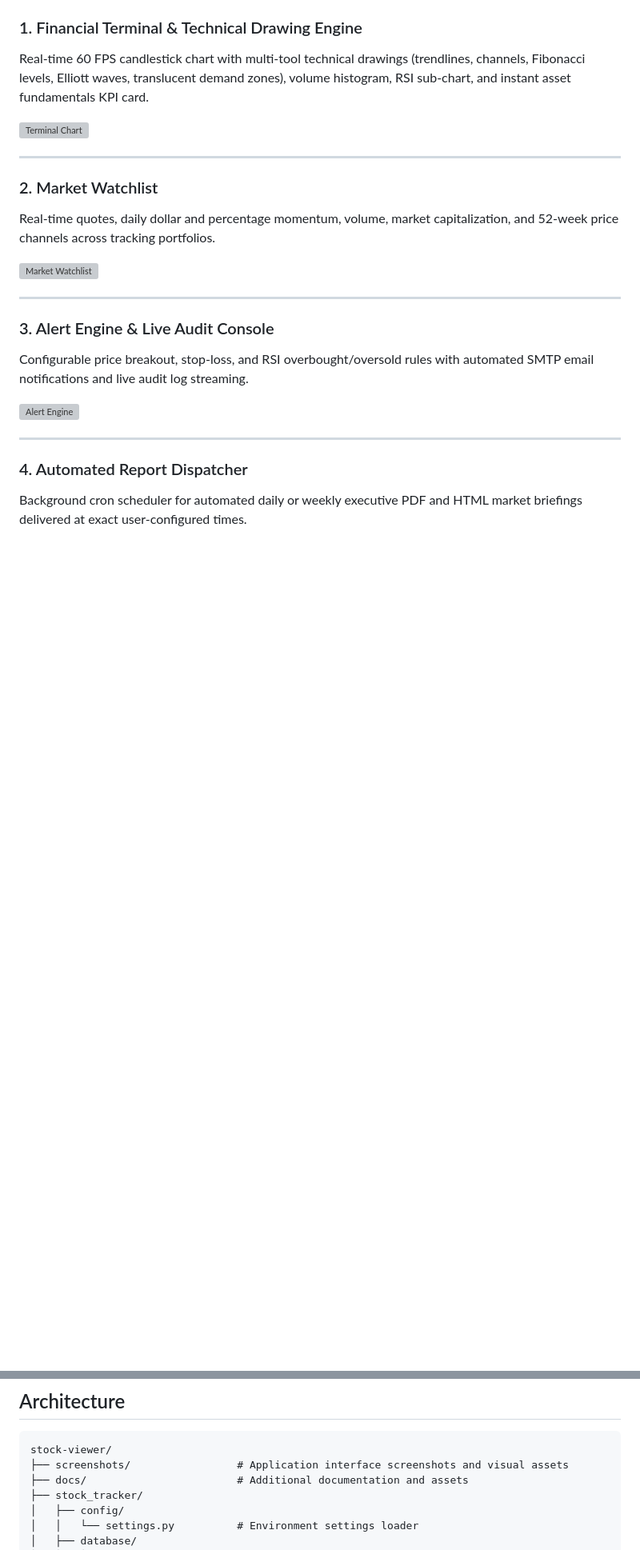
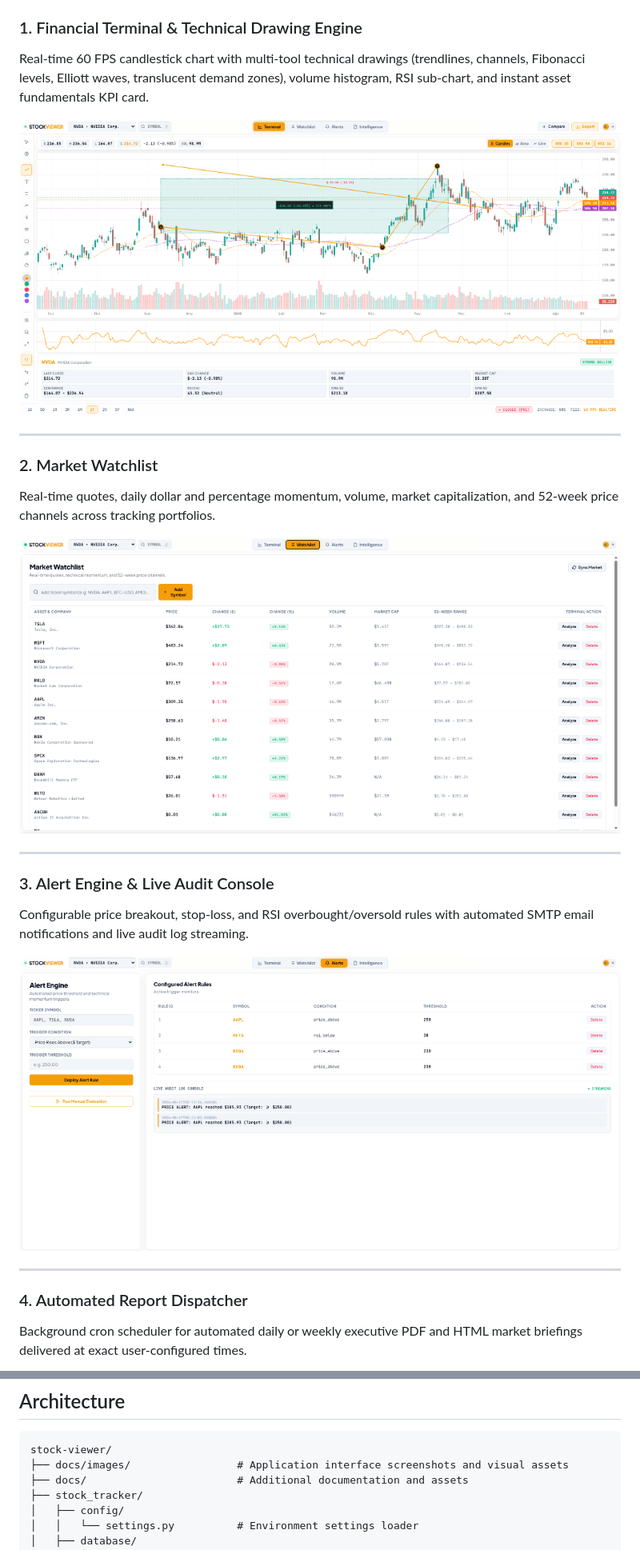
Before and after one commit to AslanRunner/stock-viewer, a Markdown page: README.md, 2 parts joined by grey strips. Shown at 80% size. GitHub-like rendering; blank space fills up the shorter version; grey boxes are pictures that could not be loaded.

````diff
--- a/README.md
+++ b/README.md
@@ -36,21 +36,21 @@ Visual previews of each module are stored in the `docs/` directory for visual re
 ### 1. Financial Terminal & Technical Drawing Engine
 Real-time 60 FPS candlestick chart with multi-tool technical drawings (trendlines, channels, Fibonacci levels, Elliott waves, translucent demand zones), volume histogram, RSI sub-chart, and instant asset fundamentals KPI card.
 
-![Terminal Chart](screenshots/terminal_chart.png)
+![Terminal Chart](docs/images/terminal_chart.png)
 
 ---
 
 ### 2. Market Watchlist
 Real-time quotes, daily dollar and percentage momentum, volume, market capitalization, and 52-week price channels across tracking portfolios.
 
-![Market Watchlist](screenshots/market_watchlist.png)
+![Market Watchlist](docs/images/market_watchlist.png)
 
 ---
 
 ### 3. Alert Engine & Live Audit Console
 Configurable price breakout, stop-loss, and RSI overbought/oversold rules with automated SMTP email notifications and live audit log streaming.
 
-![Alert Engine](screenshots/alert_engine.png)
+![Alert Engine](docs/images/alert_engine.png)
 
 ---
 
@@ -167,7 +167,7 @@ Generates PDF and HTML report files inside the `data/reports/` directory.
 
 ```
 stock-viewer/
-├── screenshots/                 # Application interface screenshots and visual assets
+├── docs/images/                 # Application interface screenshots and visual assets
 ├── docs/                        # Additional documentation and assets
 ├── stock_tracker/
 │   ├── config/
````
Also changed, not shown: other parts of README.md (+18 -3 lines).
